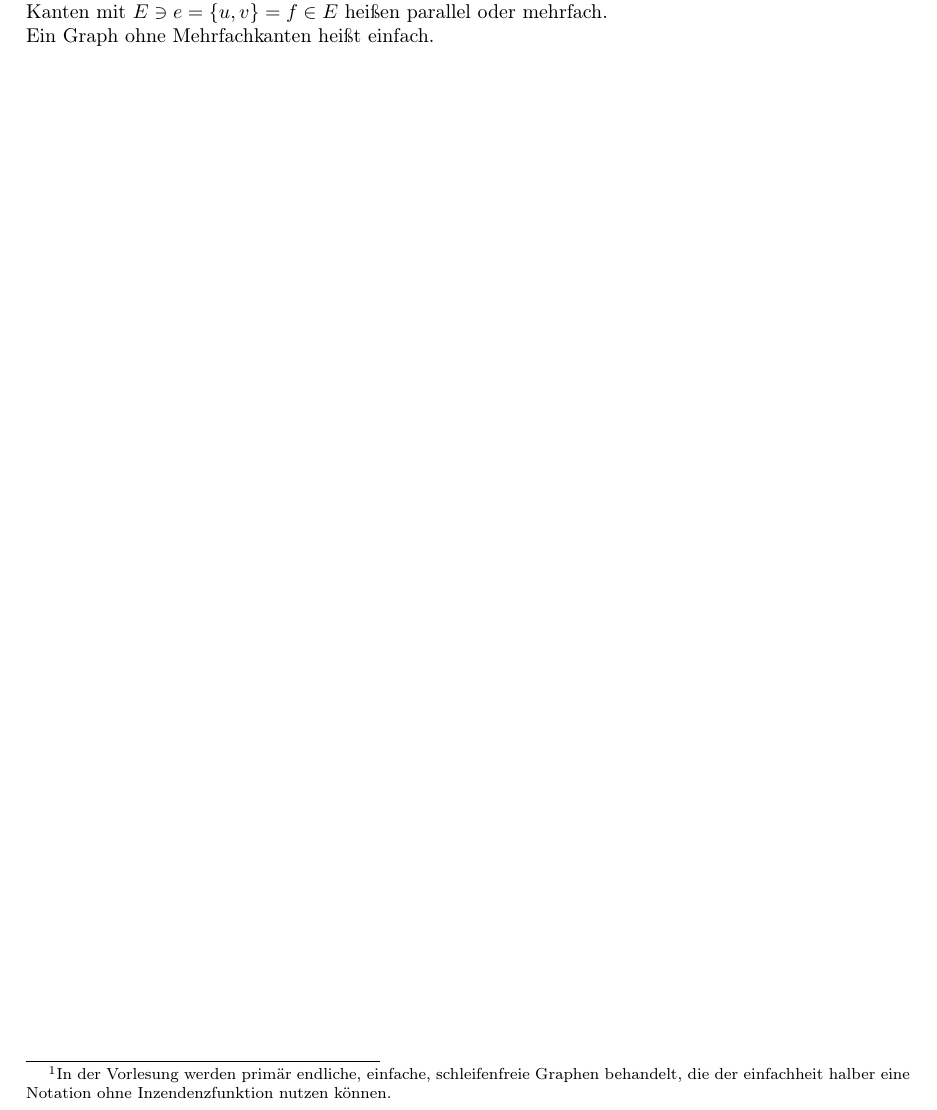
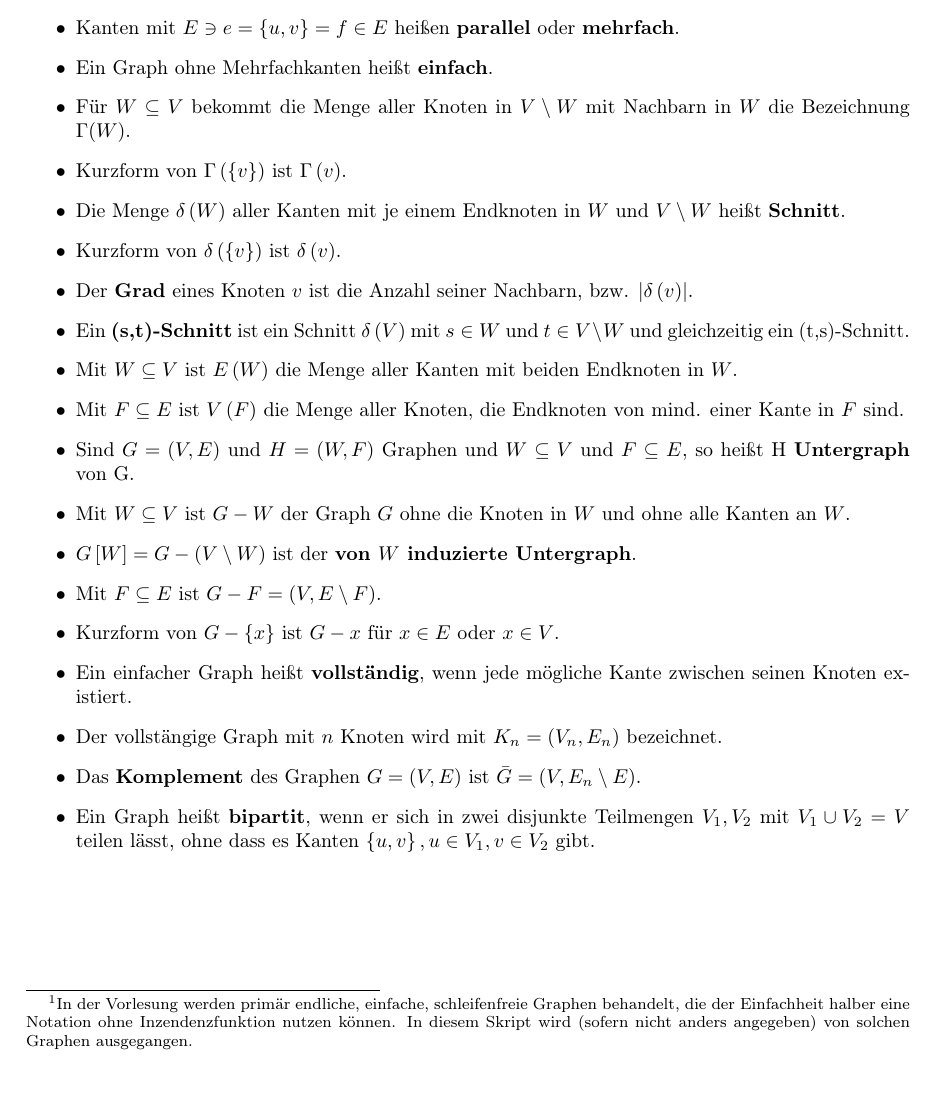
Before and after one commit to SinForest/iea1-summary, a LaTeX document (IEA1.tex): part of page 2 of 2, cut so that both start at the same text. Compiled offline with pdfLaTeX; the source files are stored in an older character set and shown here as Unicode.

Commit message:
ungerichtete Graphen feritg (Warum genau hab' ich die letzten Commitmsgs in englisch geschrieben?)

```diff
--- a/IEA1.tex
+++ b/IEA1.tex
@@ -115,7 +115,8 @@ kann, heißt \textbf{polynomiales Problem}.
 %
 \pagebreak{}
 \begin{defn*}
-Ein Graph $G$ ist ein Tupel $G=(V,E)$\footnote{In der Vorlesung werden primär endliche, einfache, schleifenfreie
-Graphen behandelt, die der einfachheit halber eine Notation ohne Inzendenzfunktion
-nutzen können.} bestehend aus einer nicht-leeren Knotenmenge $V$ und einer Kantenmenge
+Ein \textbf{Graph} $G$ ist ein Tupel $G=(V,E)$\footnote{In der Vorlesung werden primär endliche, einfache, schleifenfreie
+Graphen behandelt, die der Einfachheit halber eine Notation ohne Inzendenzfunktion
+nutzen können. In diesem Skript wird (sofern nicht anders angegeben)
+von solchen Graphen ausgegangen.} bestehend aus einer nicht-leeren Knotenmenge $V$ und einer Kantenmenge
 $E$.
@@ -129,6 +123 @@ von $e$ verbunden.
-Eine Kante $E\ni e=\{u,u\}$ heißt Schleife.
-
-Kanten mit $E\ni e=\{u,v\}=f\in E$ heißen parallel oder mehrfach.
-
-Ein Graph ohne Mehrfachkanten heißt einfach.
 \end{defn*}
@@ -135,2 +129,38 @@ Ein Graph ohne Mehrfachkanten heißt einfach.
+\item Eine Kante $E\ni e=\{u,u\}$ heißt \textbf{Schleife}.
+\item Kanten mit $E\ni e=\{u,v\}=f\in E$ heißen \textbf{parallel} oder
+\textbf{mehrfach}.
+\item Ein Graph ohne Mehrfachkanten heißt \textbf{einfach}.
+\item Für $W\subseteq V$ bekommt die Menge aller Knoten in $V\setminus W$
+mit Nachbarn in $W$ die Bezeichnung $\Gamma(W)$.
+\item Kurzform von $\Gamma\left(\left\{ v\right\} \right)$ ist $\Gamma\left(v\right)$.
+\item Die Menge $\delta\left(W\right)$ aller Kanten mit je einem Endknoten
+in $W$ und $V\setminus W$ heißt \textbf{Schnitt}.
+\item Kurzform von $\delta\left(\left\{ v\right\} \right)$ ist $\delta\left(v\right)$.
+\item Der \textbf{Grad} eines Knoten $v$ ist die Anzahl seiner Nachbarn,
+bzw. $\left|\delta\left(v\right)\right|$.
+\item Ein \textbf{(s,t)-Schnitt} ist ein Schnitt $\delta\left(V\right)$
+mit $s\in W$ und $t\in V\setminus W$ und gleichzeitig ein (t,s)-Schnitt.
+\item Mit $W\subseteq V$ ist $E\left(W\right)$ die Menge aller Kanten
+mit beiden Endknoten in $W$.
+\item Mit $F\subseteq E$ ist $V\left(F\right)$ die Menge aller Knoten,
+die Endknoten von mind. einer Kante in $F$ sind.
+\item Sind $G=\left(V,E\right)$ und $H=\left(W,F\right)$ Graphen und $W\subseteq V$
+und $F\subseteq E$, so heißt H \textbf{Untergraph} von G.
+\item Mit $W\subseteq V$ ist $G-W$ der Graph $G$ ohne die Knoten in $W$
+und ohne alle Kanten an $W$.
+\item $G\left[W\right]=G-\left(V\setminus W\right)$ ist der \textbf{von
+$W$ induzierte Untergraph}.
+\item Mit $F\subseteq E$ ist $G-F=\left(V,E\setminus F\right)$.
+\item Kurzform von $G-\left\{ x\right\} $ ist $G-x$ für $x\in E$ oder
+$x\in V$.
+\item Ein einfacher Graph heißt \textbf{vollständig}, wenn jede mögliche
+Kante zwischen seinen Knoten existiert.
+\item Der vollstängige Graph mit $n$ Knoten wird mit $K_{n}=\left(V_{n},E_{n}\right)$
+bezeichnet.
+\item Das \textbf{Komplement} des Graphen $G=\left(V,E\right)$ ist $\bar{G}=(V,E_{n}\setminus E)$.
+\item Ein Graph heißt \textbf{bipartit}, wenn er sich in zwei disjunkte
+Teilmengen $V_{1},V_{2}$ mit $V_{1}\cup V_{2}=V$ teilen lässt, ohne
+dass es Kanten $\left\{ u,v\right\} ,u\in V_{1},v\in V_{2}$ gibt.
+\end{itemize}
 
 \end{document}
```
Also changed, not shown: IEA1.pdf, IEA1.tex (12 more changed lines), 1 other file.
